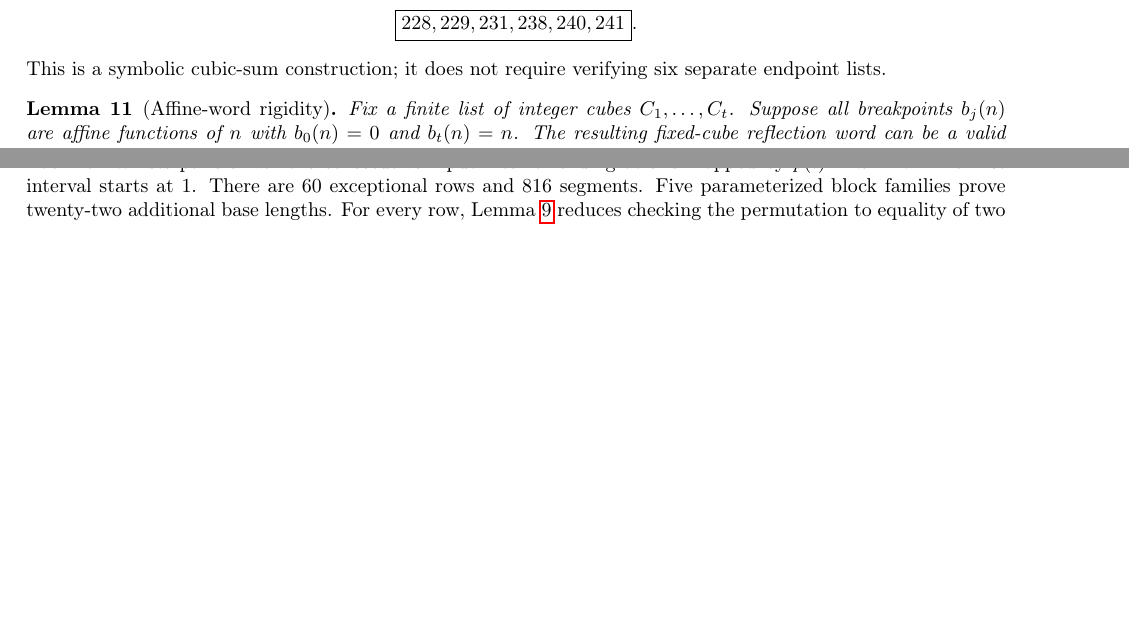
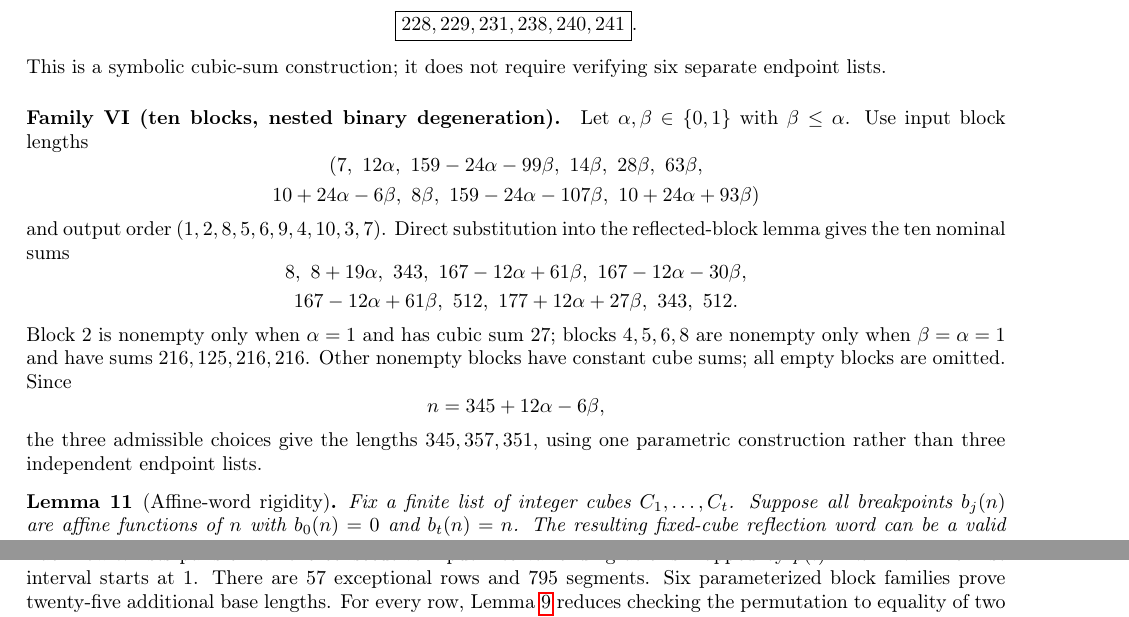
Before and after one commit to ddy314/oeis-papers, a LaTeX paper (papers/A006063/main.tex): two parts of pages 17 and 35 of 37, joined at a grey line, cut so that both start at the same text, the shorter picture padded with empty space. Compiled offline with pdfLaTeX.

Commit message:
A006063: add ten-block family and 57-row arithmetic appendix

```diff
--- a/papers/A006063/main.tex
+++ b/papers/A006063/main.tex
@@ -2087,6 +2087,44 @@ with their two possible $t$ values give
 This is a symbolic cubic-sum construction;
 it does not require verifying six separate endpoint lists.
 
+\paragraph{Family VI (ten blocks, nested binary degeneration).}
+Let $\alpha,\beta\in\{0,1\}$ with $\beta\le\alpha$.
+Use input block lengths
+\[
+\begin{gathered}
+(7,\ 12\alpha,\ 159-24\alpha-99\beta,\
+14\beta,\ 28\beta,\ 63\beta,\\
+10+24\alpha-6\beta,\ 8\beta,\
+159-24\alpha-107\beta,\
+10+24\alpha+93\beta)
+\end{gathered}
+\]
+and output order $(1,2,8,5,6,9,4,10,3,7)$.
+Direct substitution into the reflected-block lemma
+gives the ten nominal sums
+\[
+\begin{gathered}
+8,\ 8+19\alpha,\ 343,\
+167-12\alpha+61\beta,\
+167-12\alpha-30\beta,\\
+167-12\alpha+61\beta,\ 512,\
+177+12\alpha+27\beta,\ 343,\ 512.
+\end{gathered}
+\]
+Block $2$ is nonempty only when $\alpha=1$
+and has cubic sum $27$; blocks $4,5,6,8$
+are nonempty only when $\beta=\alpha=1$
+and have sums $216,125,216,216$. Other
+nonempty blocks have constant cube sums;
+all empty blocks are omitted. Since
+\[
+n=345+12\alpha-6\beta,
+\]
+the three admissible choices give the
+lengths $345,357,351$, using one
+parametric construction rather than
+three independent endpoint lists.
+
 \begin{lemma}[Affine-word rigidity]\label{lem:rigid}
 Fix a finite list of integer cubes $C_1,\ldots,C_t$.
 Suppose all breakpoints $b_j(n)$ are affine
@@ -4140,9 +4178,9 @@ of $P(n)$ in general, nor does it claim external peer review.
 the consecutive input interval ending at $b$
 is mapped by $p(i)=k^3-i$.
 The first interval starts at $1$.
-There are $60$ exceptional rows and $816$
-segments. Five parameterized block families
-prove twenty-two additional base lengths. For every row,
+There are $57$ exceptional rows and $795$
+segments. Six parameterized block families
+prove twenty-five additional base lengths. For every row,
 Lemma~\ref{lem:endpoint-cancellation}
 reduces checking the permutation
 to equality of two lists of integers.
```
Also changed, not shown: papers/A006063/main.tex (52 more changed lines).
